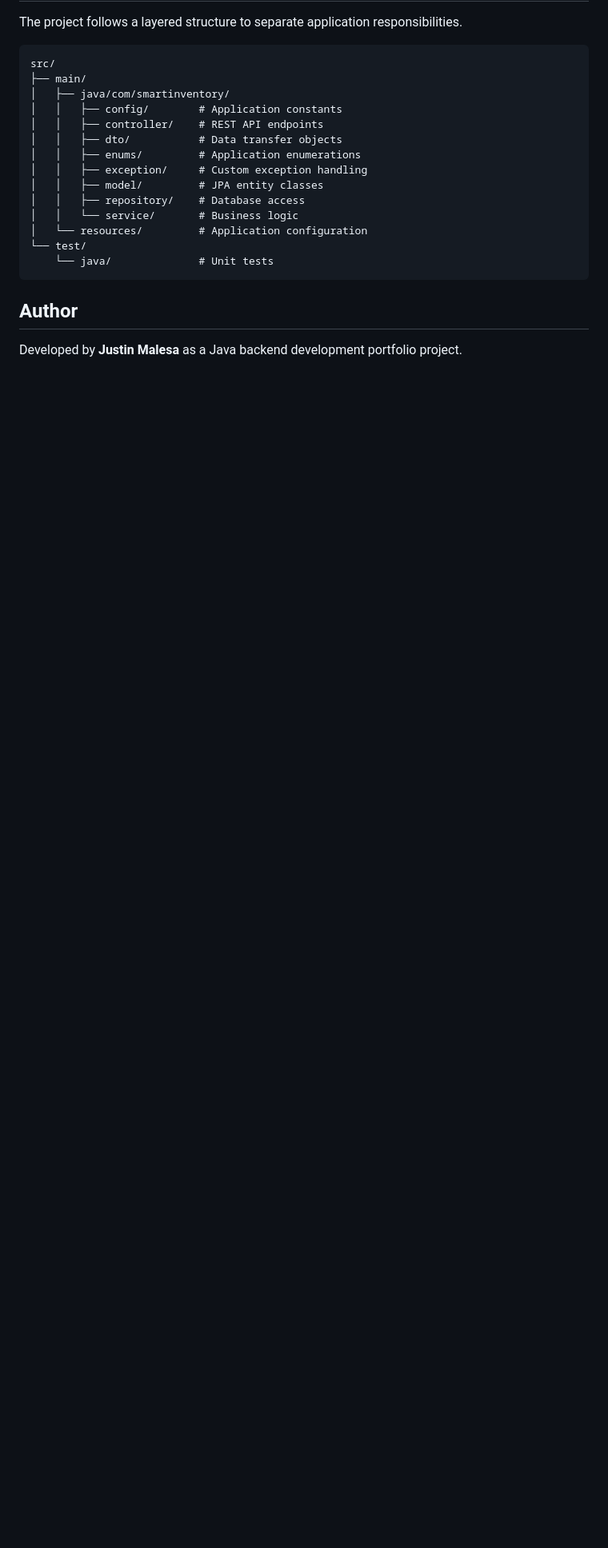
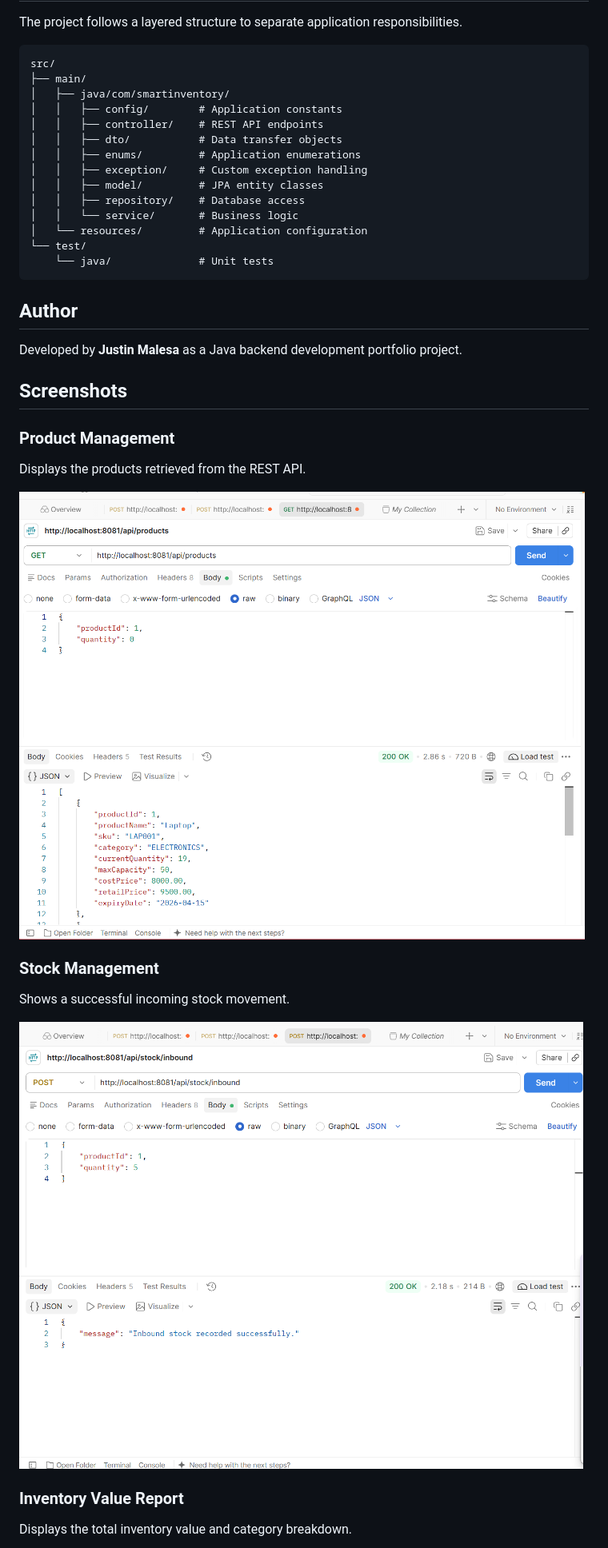
Before and after one commit to JustinMalesa/SmartInventory, a Markdown page: README.md, the part around one of its changes. Shown at 80% size. GitHub-like rendering; pictures changed too: screenshots/product-management.png (added), screenshots/stock-management.png (added); blank space fills up the shorter version.

Commit message:
Add project screenshots to README

```diff
--- a/README.md
+++ b/README.md
@@ -149,3 +149,19 @@ src/
 ## Author
 
 Developed by **Justin Malesa** as a Java backend development portfolio project.
+
+## Screenshots
+
+### Product Management
+Displays the products retrieved from the REST API.
+
+![Product Management](screenshots/product-management.png)
+
+### Stock Management
+Shows a successful incoming stock movement.
+
+![Stock Management](screenshots/stock-management.png)
+
+### Inventory Value Report
+Displays the total inventory value and category breakdown.
+
```
Also changed, not shown: other parts of README.md (+6 -0 lines), screenshots/inventory-report.png (added), screenshots/unit-tests.png (added).
